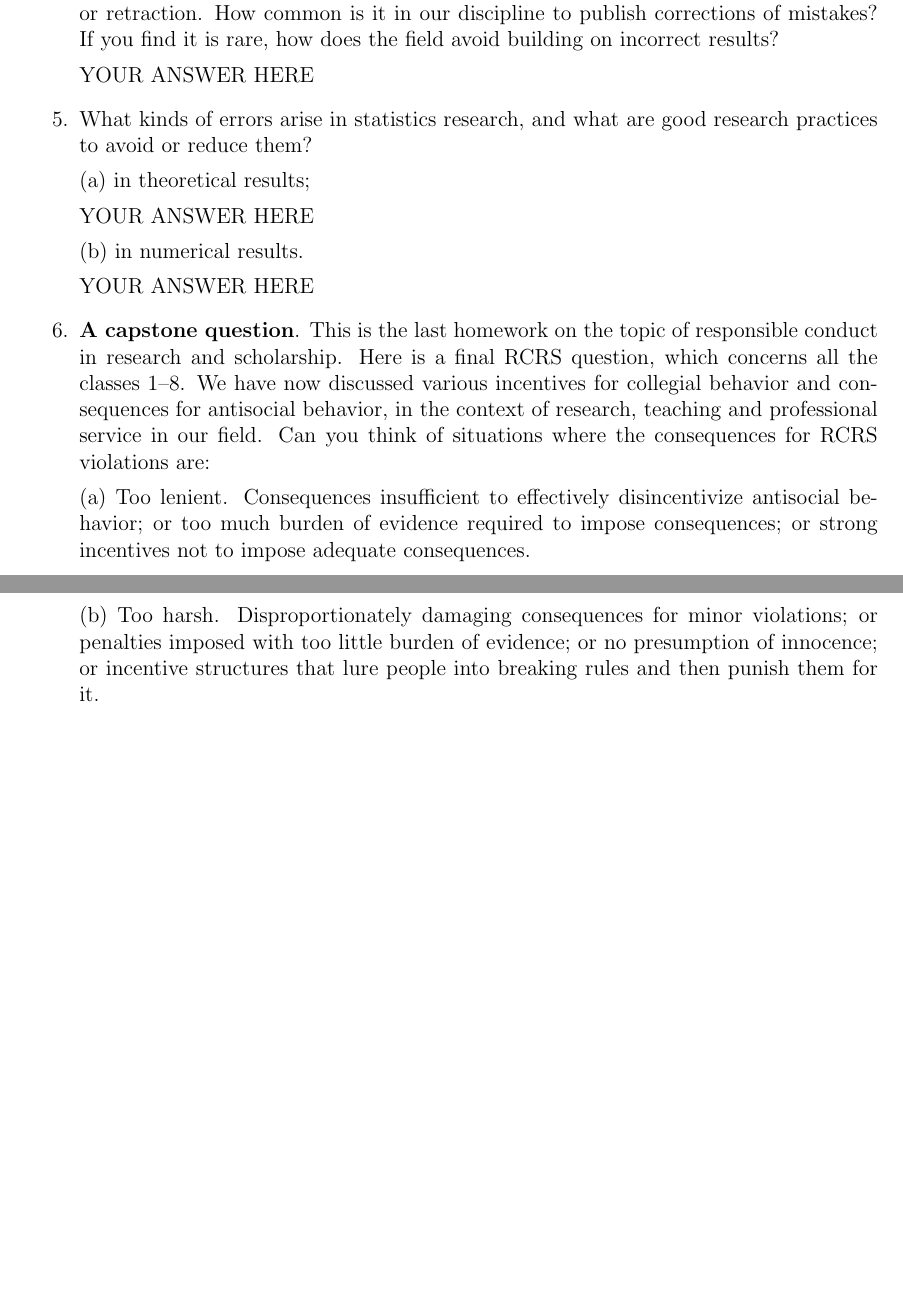
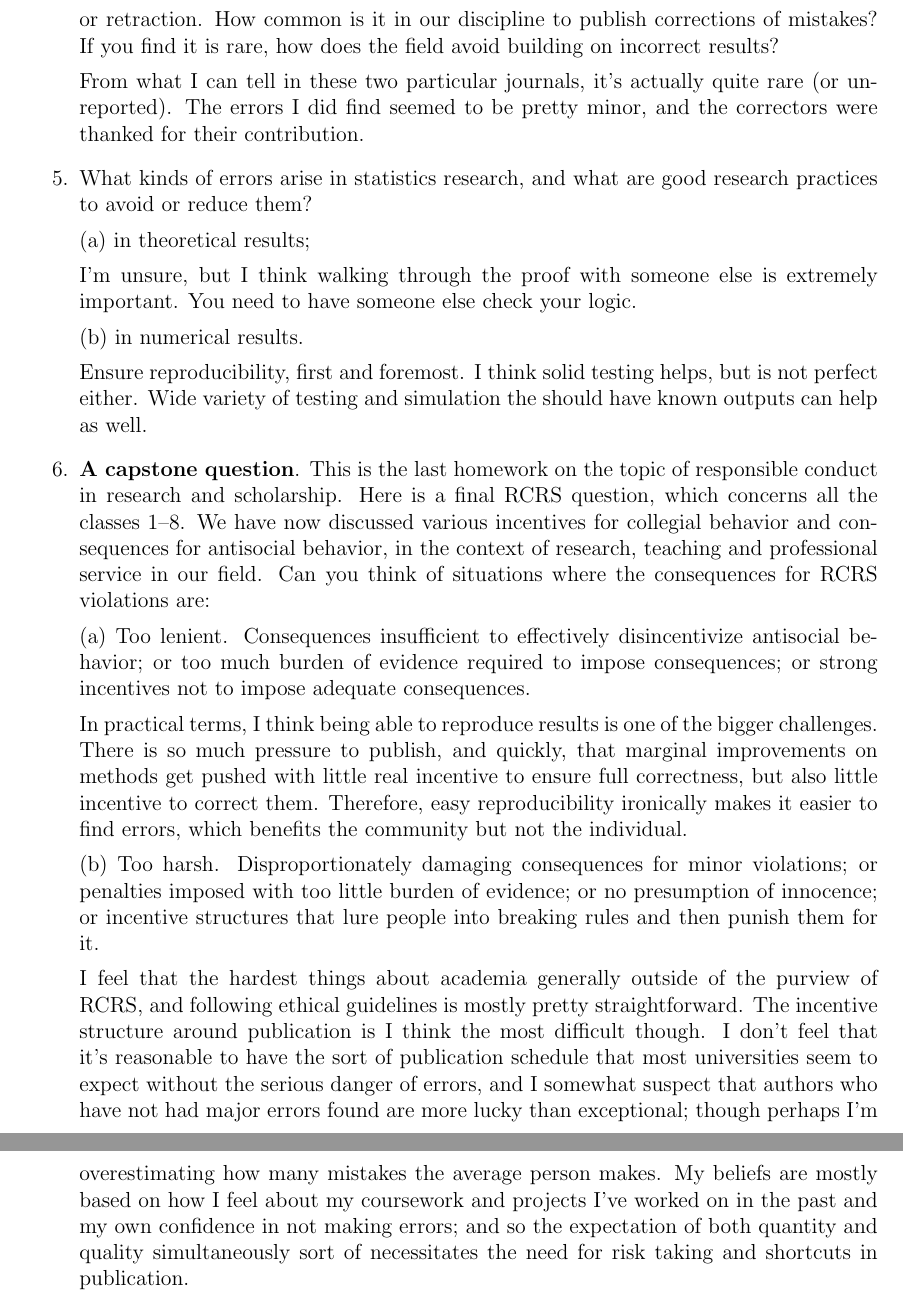
Before and after one commit to mcanearm/stat810, a LaTeX problem sheet (hw07.tex): two parts of pages 1 and 2 of 2 before the commit and two parts of pages 2 and 3 of 3 after it, joined at a grey line, cut so that both start at the same text, the shorter picture padded with empty space. Compiled offline with pdfLaTeX.

Commit message:
Updates from Overleaf

```diff
--- a/hw07.tex
+++ b/hw07.tex
@@ -14,12 +14,11 @@ Researchers, like all other humans, make mistakes. Read pages 12--14 of {\em On
 
 \item How should one balance the professional consequences of errors with the professional requirement to publish?
 
-YOUR ANSWER HERE
+There may exist somewhere a perfect balance of care and speed that allows researchers to both publish frequently with no errors, but I doubt it is possible to find. In practice, I think publishing high quality papers is the most important thing, but papers should not be delayed too much for minor errors. And in practice, I think lots of people read papers with errors in them without reporting them, and it's probably important to remember that we only hear about errors that people notice. There may be lots of mistakes that happen that neither the authors nor readers are aware of, and so reproducibility is probably more important than accuracy overall.
 
 \item What is a reasonable level of skepticism about correctness of published results?
 
-YOUR ANSWER HERE
+This depends a little on what is published. On the one hand, if things are too good to be true, then maybe they are, but on the other, a paper like "Attention is All You Need" ended up being seminal work that pushed ML and AI forward by a decade. We could call the results of that paper "correct" with very little skepticism, considering the ripple effect it's had over the literature. But for minor papers that claim huge dividends based on niche methodology, perhaps it's healthy to be more skeptical since the results are easier to game, in a sense, since they are more situationally specific.
 
 \item If you think you have identified an error in someone else's published paper, what are possible courses of action? What are their advantages and disadvantages?
 
-YOUR ANSWER HERE
@@ -26,23 +30,28 @@ YOUR ANSWER HERE
 
 \item Look on the internet in a leading statistics journal (such as Journal of the American Statistical Association and Annals of Statistics) for papers with a corrigendum, erratum or retraction. How common is it in our discipline to publish corrections of mistakes? If you find it is rare, how does the field avoid building on incorrect results?
 
-YOUR ANSWER HERE
+From what I can tell in these two particular journals, it's actually quite rare (or unreported). The errors I did find seemed to be pretty minor, and the correctors were thanked for their contribution.
 
 \item What kinds of errors arise in statistics research, and what are good research practices to avoid or reduce them?
 
 (a) in theoretical results;
 
-YOUR ANSWER HERE
+I'm unsure, but I think walking through the proof with someone else is extremely important. You need to have someone else check your logic.
 
 (b) in numerical results.
 
-YOUR ANSWER HERE
+Ensure reproducibility, first and foremost. I think solid testing helps, but is
+not perfect either. Wide variety of testing and simulation the should have known outputs can help as well.
 
 \item {\bf A capstone question}. This is the last homework on the topic of responsible conduct in research and scholarship.  Here is a final RCRS question, which concerns all the classes 1--8. We have now discussed various incentives for collegial behavior and consequences for antisocial behavior, in the context of research, teaching and professional service in our field. Can you think of situations where the consequences for RCRS violations are:
 
   (a) Too lenient. Consequences insufficient to effectively disincentivize antisocial behavior; or too much burden of evidence required to impose consequences; or strong incentives not to impose adequate consequences.
 
+  In practical terms, I think being able to reproduce results is one of the bigger challenges. There is so much pressure to publish, and quickly, that marginal improvements on methods get pushed with little real incentive to ensure full correctness, but also little incentive to correct them. Therefore, easy reproducibility ironically makes it easier to find errors, which benefits the community but not the individual.
+
   (b) Too harsh. Disproportionately damaging consequences for minor violations; or penalties imposed with too little burden of evidence; or no presumption of innocence; or incentive structures that lure people into breaking rules and then punish them for it.
+
+  I feel that the hardest things about academia generally outside of the purview of RCRS, and following ethical guidelines is mostly pretty straightforward. The incentive structure around publication is I think the most difficult though. I don't feel that it's reasonable to have the sort of publication schedule that most universities seem to expect without the serious danger of errors, and I somewhat suspect that authors who have not had major errors found are more lucky than exceptional; though perhaps I'm overestimating how many mistakes the average person makes. My beliefs are mostly based on how I feel about my coursework and projects I've worked on in the past and my own confidence in not making errors; and so the expectation of both quantity and quality simultaneously sort of necessitates the need for risk taking and shortcuts in publication.
 
 
 \end{enumerate}
```
Also changed, not shown: hw07.tex (5 more changed lines).
